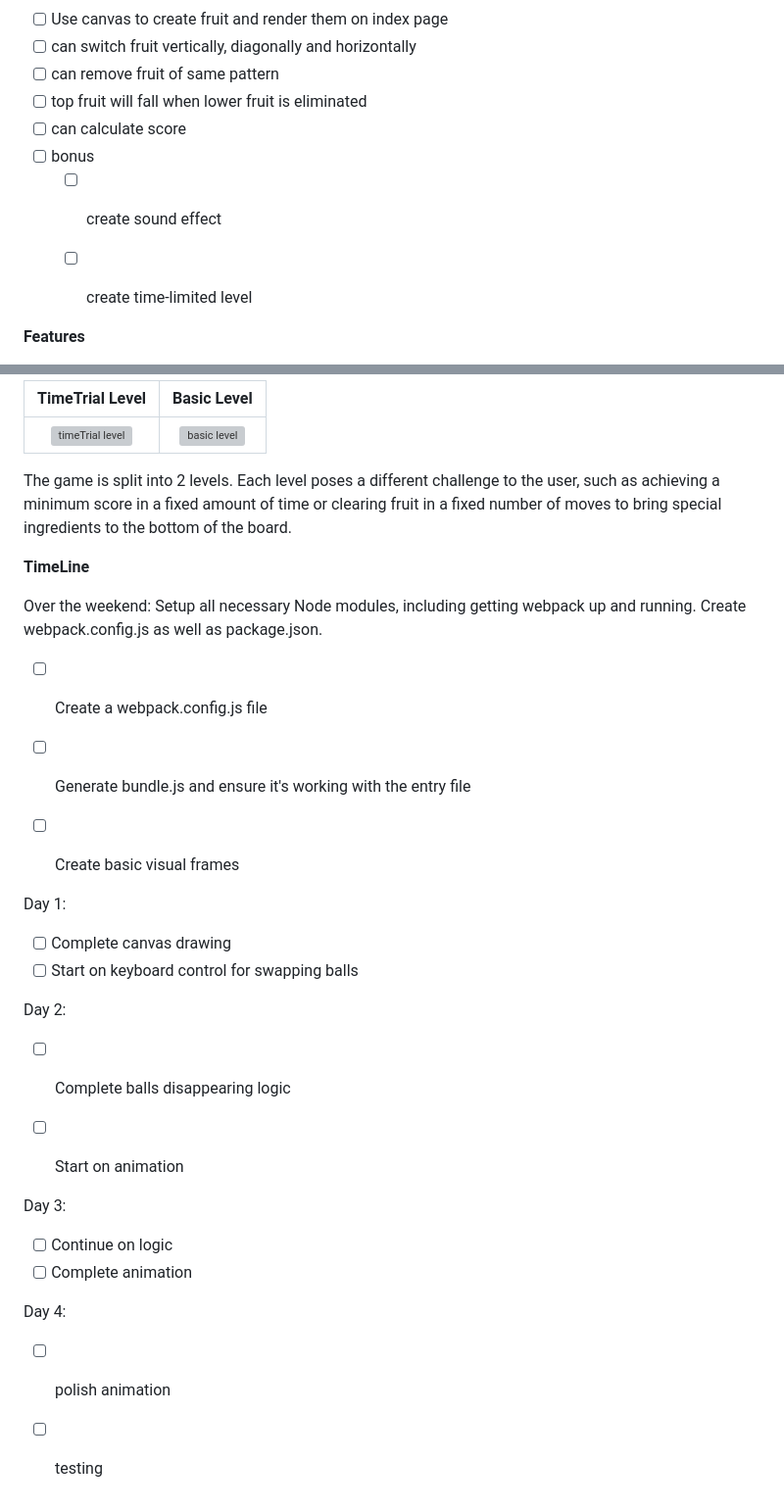
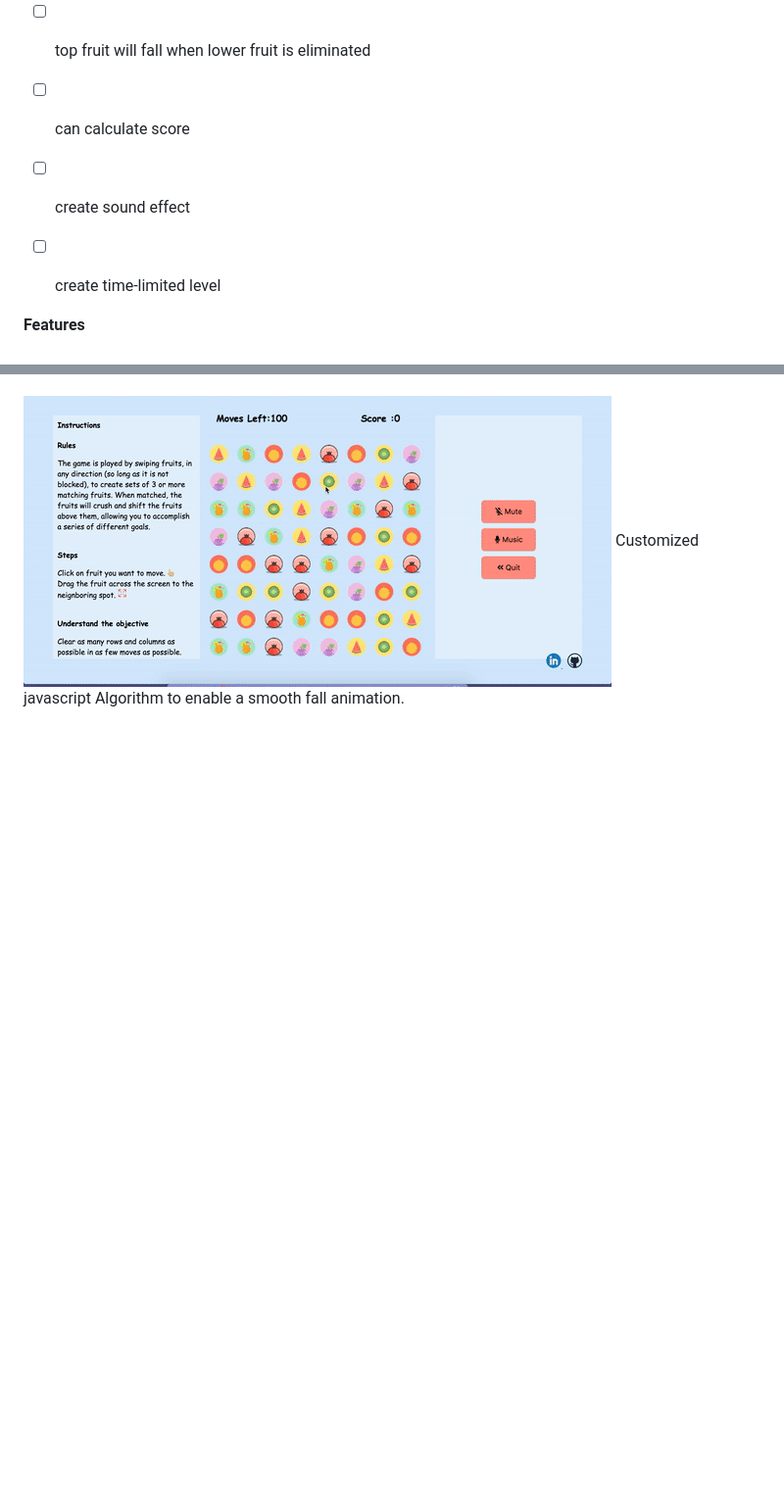
Before and after one commit to jiangtt18/FruitCrush, a Markdown page: readme.md, 2 parts joined by grey strips. Shown: that part at 98% size. GitHub-like rendering; pictures changed too: lib/images/fall.gif (added); blank space fills up the shorter version; grey boxes are pictures that could not be loaded.

Commit message:
fall animation gif

```diff
--- a/readme.md
+++ b/readme.md
@@ -11,9 +11,8 @@ BallCrush is a candy crush inspired game in which players complete levels by swa
 - [ ]  can remove fruit of same pattern
 - [ ]  top fruit will fall when lower fruit is eliminated
 - [ ]  can calculate score
-- [ ]  bonus
-     - [ ]  create sound effect
-     - [ ]  create time-limited level
+- [ ]  create sound effect
+- [ ]  create time-limited level
 
 
 **Features**
@@ -23,38 +22,3 @@ The game index page is animated by pure CSS, such as spinning buttons and floati
 
-
-
-TimeTrial Level          |  Basic Level
-:-------------------------:|:-------------------------:
-![timeTrial level](lib/images/timeshot.png)|  ![basic level](lib/images/basicshot.png) |
-
-The game is split into 2 levels. Each level poses a different challenge to the user, such as achieving a minimum score in a fixed amount of time or clearing fruit in a fixed number of moves to bring special ingredients to the bottom of the board.
-
-
-**TimeLine**
-
-
-Over the weekend: Setup all necessary Node modules, including getting webpack up and running. Create webpack.config.js as well as package.json.
-
-
-- [ ] Create a webpack.config.js file
-- [ ] Generate bundle.js and ensure it's working with the entry file
-- [ ] Create basic visual frames
-
-
-Day 1:
-
-- [ ] Complete canvas drawing
-- [ ] Start on keyboard control for swapping balls
-
-Day 2:
-- [ ] Complete balls disappearing logic
-- [ ] Start on animation
-
-
-Day 3:
-- [ ] Continue on logic
-- [ ] Complete animation
-
-Day 4:
-- [ ] polish animation
-- [ ] testing
+![index](lib/images/fall.gif)
+Customized javascript Algorithm to enable a smooth fall animation.
```
Also changed, not shown: other parts of readme.md (+2 -2 lines).
